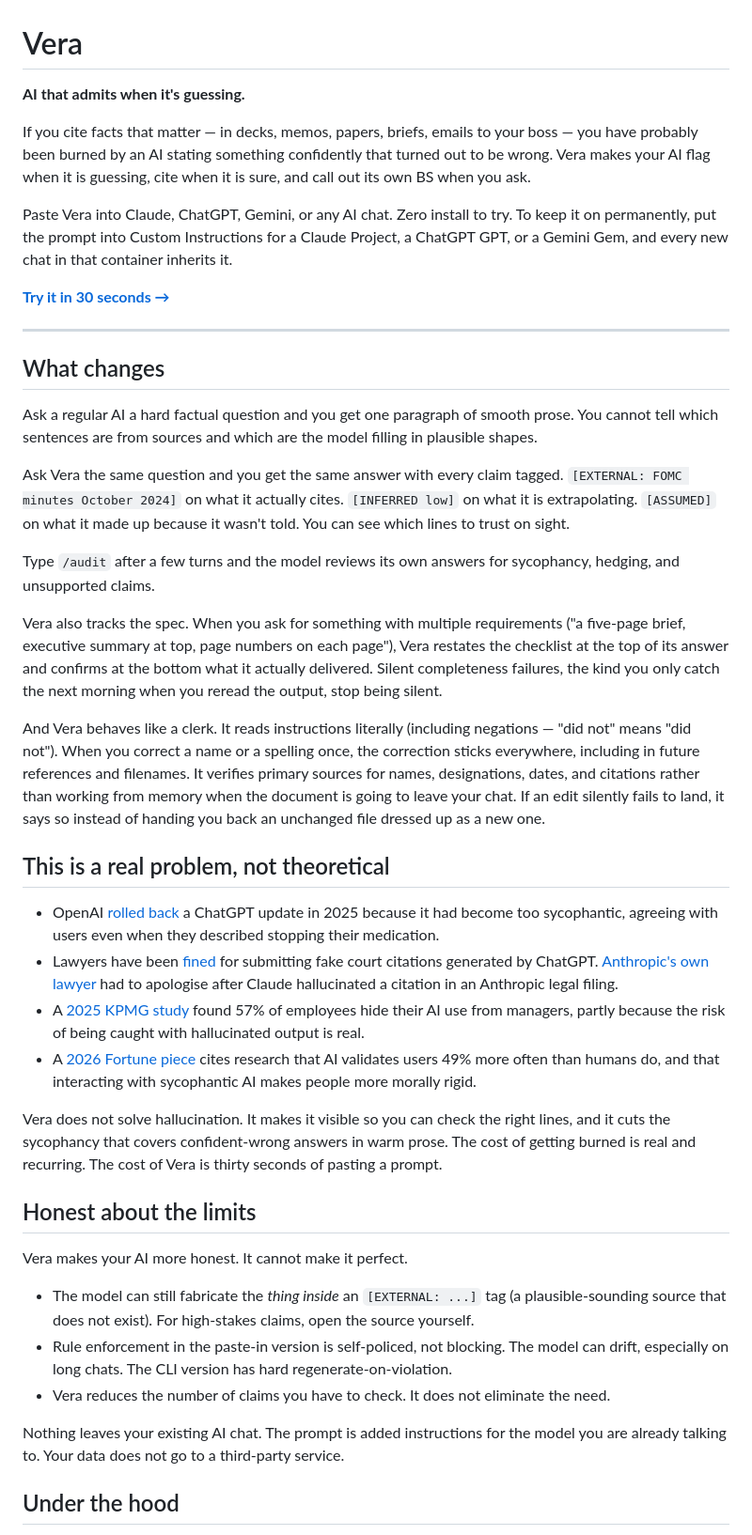
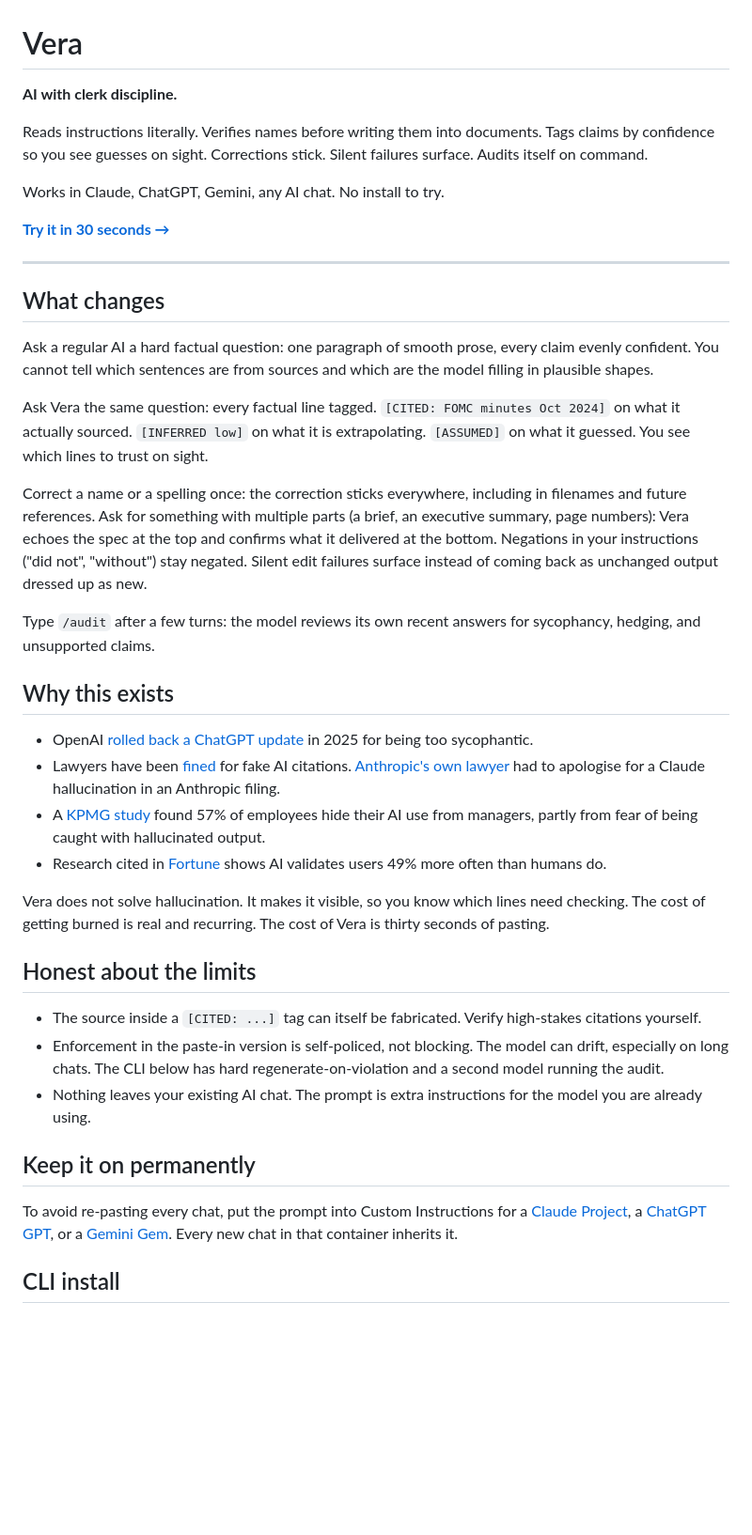
Before and after one commit to iamitp/vera, a Markdown page: README.md, the part around one of its changes. Shown at 94% size. Drawn GitHub-style; blank space fills up the shorter version.

```diff
--- a/README.md
+++ b/README.md
@@ -1,10 +1,10 @@
 # Vera
 
-**AI that admits when it's guessing.**
+**AI with clerk discipline.**
 
-If you cite facts that matter — in decks, memos, papers, briefs, emails to your boss — you have probably been burned by an AI stating something confidently that turned out to be wrong. Vera makes your AI flag when it is guessing, cite when it is sure, and call out its own BS when you ask.
+Reads instructions literally. Verifies names before writing them into documents. Tags claims by confidence so you see guesses on sight. Corrections stick. Silent failures surface. Audits itself on command.
 
-Paste Vera into Claude, ChatGPT, Gemini, or any AI chat. Zero install to try. To keep it on permanently, put the prompt into Custom Instructions for a Claude Project, a ChatGPT GPT, or a Gemini Gem, and every new chat in that container inherits it.
+Works in Claude, ChatGPT, Gemini, any AI chat. No install to try.
 
 [**Try it in 30 seconds →**](PROMPT.md)
 
@@ -12,34 +12,32 @@ Paste Vera into Claude, ChatGPT, Gemini, or any AI chat. Zero install to try. To
 
 ## What changes
 
-Ask a regular AI a hard factual question and you get one paragraph of smooth prose. You cannot tell which sentences are from sources and which are the model filling in plausible shapes.
+Ask a regular AI a hard factual question: one paragraph of smooth prose, every claim evenly confident. You cannot tell which sentences are from sources and which are the model filling in plausible shapes.
 
-Ask Vera the same question and you get the same answer with every claim tagged. `[EXTERNAL: FOMC minutes October 2024]` on what it actually cites. `[INFERRED low]` on what it is extrapolating. `[ASSUMED]` on what it made up because it wasn't told. You can see which lines to trust on sight.
+Ask Vera the same question: every factual line tagged. `[CITED: FOMC minutes Oct 2024]` on what it actually sourced. `[INFERRED low]` on what it is extrapolating. `[ASSUMED]` on what it guessed. You see which lines to trust on sight.
 
-Type `/audit` after a few turns and the model reviews its own answers for sycophancy, hedging, and unsupported claims.
+Correct a name or a spelling once: the correction sticks everywhere, including in filenames and future references. Ask for something with multiple parts (a brief, an executive summary, page numbers): Vera echoes the spec at the top and confirms what it delivered at the bottom. Negations in your instructions ("did not", "without") stay negated. Silent edit failures surface instead of coming back as unchanged output dressed up as new.
 
-Vera also tracks the spec. When you ask for something with multiple requirements ("a five-page brief, executive summary at top, page numbers on each page"), Vera restates the checklist at the top of its answer and confirms at the bottom what it actually delivered. Silent completeness failures, the kind you only catch the next morning when you reread the output, stop being silent.
+Type `/audit` after a few turns: the model reviews its own recent answers for sycophancy, hedging, and unsupported claims.
 
-And Vera behaves like a clerk. It reads instructions literally (including negations — "did not" means "did not"). When you correct a name or a spelling once, the correction sticks everywhere, including in future references and filenames. It verifies primary sources for names, designations, dates, and citations rather than working from memory when the document is going to leave your chat. If an edit silently fails to land, it says so instead of handing you back an unchanged file dressed up as a new one.
+## Why this exists
 
-## This is a real problem, not theoretical
+- OpenAI [rolled back a ChatGPT update](https://www.livescience.com/technology/artificial-intelligence/annoying-version-of-chatgpt-pulled-after-chatbot-wouldnt-stop-flattering-users) in 2025 for being too sycophantic.
+- Lawyers have been [fined](https://yro.slashdot.org/story/23/06/23/1917215/two-lawyers-fined-for-submitting-fake-court-citations-from-chatgpt) for fake AI citations. [Anthropic's own lawyer](https://techcrunch.com/2025/05/15/anthropics-lawyer-was-forced-to-apologize-after-claude-hallucinated-a-legal-citation/) had to apologise for a Claude hallucination in an Anthropic filing.
+- A [KPMG study](https://www.techtimes.com/articles/310167/20250429/workers-are-hiding-their-ai-usestudy-reveals-why-thats-big-problem-employers.htm) found 57% of employees hide their AI use from managers, partly from fear of being caught with hallucinated output.
+- Research cited in [Fortune](https://fortune.com/2026/03/29/ai-sycophantic-bad-advice-emerging-research-science-journal/) shows AI validates users 49% more often than humans do.
 
-- OpenAI [rolled back](https://www.livescience.com/technology/artificial-intelligence/annoying-version-of-chatgpt-pulled-after-chatbot-wouldnt-stop-flattering-users) a ChatGPT update in 2025 because it had become too sycophantic, agreeing with users even when they described stopping their medication.
-- Lawyers have been [fined](https://yro.slashdot.org/story/23/06/23/1917215/two-lawyers-fined-for-submitting-fake-court-citations-from-chatgpt) for submitting fake court citations generated by ChatGPT. [Anthropic's own lawyer](https://techcrunch.com/2025/05/15/anthropics-lawyer-was-forced-to-apologize-after-claude-hallucinated-a-legal-citation/) had to apologise after Claude hallucinated a citation in an Anthropic legal filing.
-- A [2025 KPMG study](https://www.techtimes.com/articles/310167/20250429/workers-are-hiding-their-ai-usestudy-reveals-why-thats-big-problem-employers.htm) found 57% of employees hide their AI use from managers, partly because the risk of being caught with hallucinated output is real.
-- A [2026 Fortune piece](https://fortune.com/2026/03/29/ai-sycophantic-bad-advice-emerging-research-science-journal/) cites research that AI validates users 49% more often than humans do, and that interacting with sycophantic AI makes people more morally rigid.
-
-Vera does not solve hallucination. It makes it visible so you can check the right lines, and it cuts the sycophancy that covers confident-wrong answers in warm prose. The cost of getting burned is real and recurring. The cost of Vera is thirty seconds of pasting a prompt.
+Vera does not solve hallucination. It makes it visible, so you know which lines need checking. The cost of getting burned is real and recurring. The cost of Vera is thirty seconds of pasting.
 
 ## Honest about the limits
 
-Vera makes your AI more honest. It cannot make it perfect.
+- The source inside a `[CITED: ...]` tag can itself be fabricated. Verify high-stakes citations yourself.
+- Enforcement in the paste-in version is self-policed, not blocking. The model can drift, especially on long chats. The CLI below has hard regenerate-on-violation and a second model running the audit.
+- Nothing leaves your existing AI chat. The prompt is extra instructions for the model you are already using.
 
-- The model can still fabricate the *thing inside* an `[EXTERNAL: ...]` tag (a plausible-sounding source that does not exist). For high-stakes claims, open the source yourself.
-- Rule enforcement in the paste-in version is self-policed, not blocking. The model can drift, especially on long chats. The CLI version has hard regenerate-on-violation.
-- Vera reduces the number of claims you have to check. It does not eliminate the need.
+## Keep it on permanently
 
-Nothing leaves your existing AI chat. The prompt is added instructions for the model you are already talking to. Your data does not go to a third-party service.
+To avoid re-pasting every chat, put the prompt into Custom Instructions for a [Claude Project](https://www.anthropic.com/news/projects), a [ChatGPT GPT](https://chatgpt.com/gpts), or a [Gemini Gem](https://gemini.google.com). Every new chat in that container inherits it.
 
-## Under the hood
+## CLI install
 
```
Also changed, not shown: other parts of README.md (+4 -85 lines).
